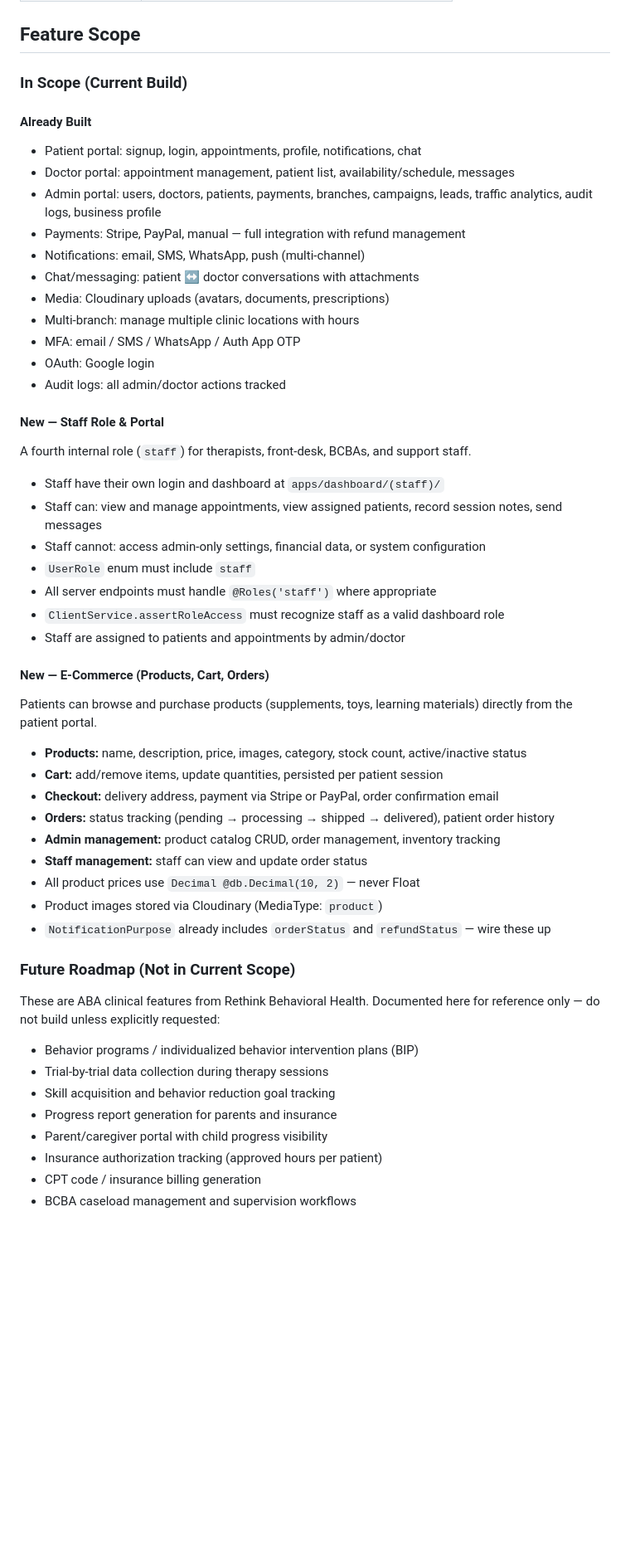
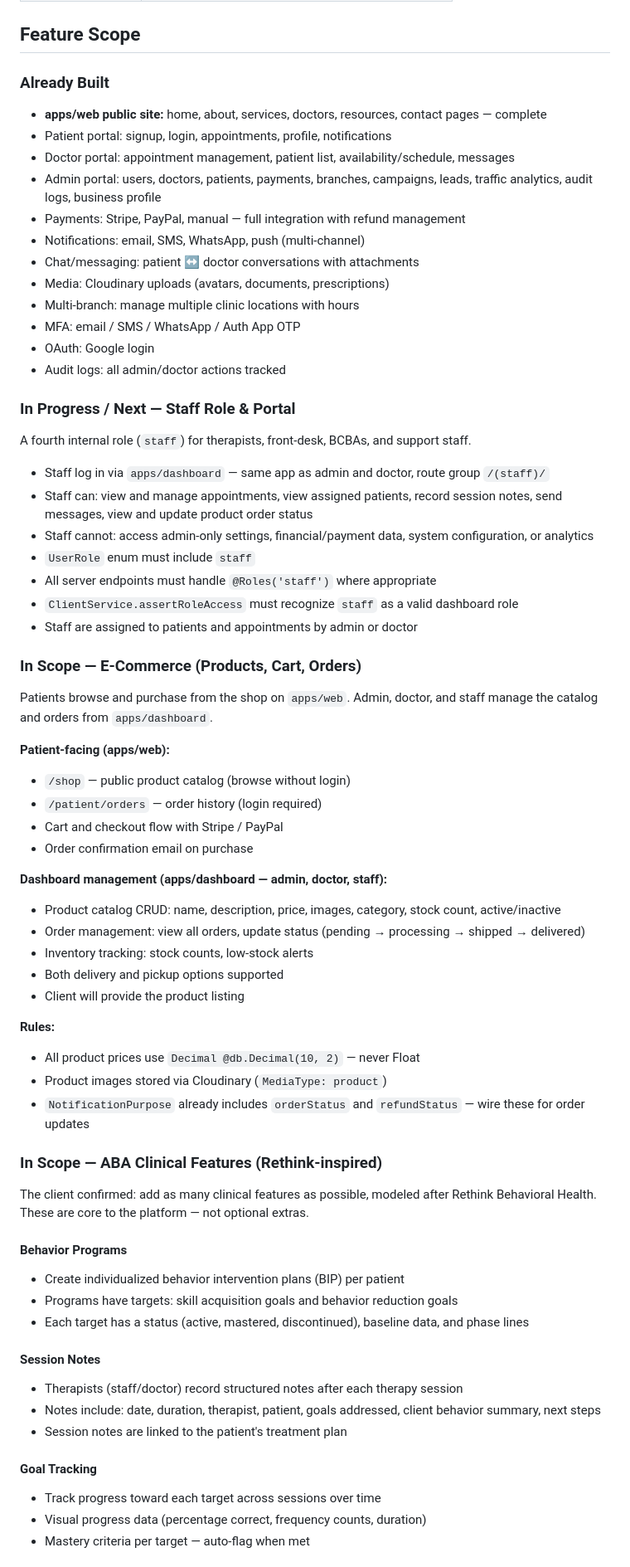
Before and after one commit to z-e-e-s-h-a-n/care-sync, a Markdown page: AGENTS.md, the part around one of its changes. Shown at 83% size. GitHub-like rendering; blank space fills up the shorter version.

```diff
--- a/AGENTS.md
+++ b/AGENTS.md
@@ -65,10 +67,10 @@ Role isolation is enforced server-side via `ClientService.assertRoleAccess` (tie
 
 ## Feature Scope
 
-### In Scope (Current Build)
+### Already Built
 
-#### Already Built
-- Patient portal: signup, login, appointments, profile, notifications, chat
+- **apps/web public site:** home, about, services, doctors, resources, contact pages — complete
+- Patient portal: signup, login, appointments, profile, notifications
 - Doctor portal: appointment management, patient list, availability/schedule, messages
 - Admin portal: users, doctors, patients, payments, branches, campaigns, leads, traffic analytics, audit logs, business profile
 - Payments: Stripe, PayPal, manual — full integration with refund management
@@ -80,39 +82,56 @@ Role isolation is enforced server-side via `ClientService.assertRoleAccess` (tie
 - OAuth: Google login
 - Audit logs: all admin/doctor actions tracked
 
-#### New — Staff Role & Portal
+### In Progress / Next — Staff Role & Portal
+
 A fourth internal role (`staff`) for therapists, front-desk, BCBAs, and support staff.
 
-- Staff have their own login and dashboard at `apps/dashboard/(staff)/`
-- Staff can: view and manage appointments, view assigned patients, record session notes, send messages
-- Staff cannot: access admin-only settings, financial data, or system configuration
+- Staff log in via `apps/dashboard` — same app as admin and doctor, route group `/(staff)/`
+- Staff can: view and manage appointments, view assigned patients, record session notes, send messages, view and update product order status
+- Staff cannot: access admin-only settings, financial/payment data, system configuration, or analytics
 - `UserRole` enum must include `staff`
 - All server endpoints must handle `@Roles('staff')` where appropriate
-- `ClientService.assertRoleAccess` must recognize staff as a valid dashboard role
-- Staff are assigned to patients and appointments by admin/doctor
+- `ClientService.assertRoleAccess` must recognize `staff` as a valid dashboard role
+- Staff are assigned to patients and appointments by admin or doctor
 
-#### New — E-Commerce (Products, Cart, Orders)
-Patients can browse and purchase products (supplements, toys, learning materials) directly from the patient portal.
+### In Scope — E-Commerce (Products, Cart, Orders)
 
-- **Products:** name, description, price, images, category, stock count, active/inactive status
-- **Cart:** add/remove items, update quantities, persisted per patient session
-- **Checkout:** delivery address, payment via Stripe or PayPal, order confirmation email
-- **Orders:** status tracking (pending → processing → shipped → delivered), patient order history
-- **Admin management:** product catalog CRUD, order management, inventory tracking
-- **Staff management:** staff can view and update order status
+Patients browse and purchase from the shop on `apps/web`. Admin, doctor, and staff manage the catalog and orders from `apps/dashboard`.
+
+**Patient-facing (apps/web):**
+- `/shop` — public product catalog (browse without login)
+- `/patient/orders` — order history (login required)
+- Cart and checkout flow with Stripe / PayPal
+- Order confirmation email on purchase
+
+**Dashboard management (apps/dashboard — admin, doctor, staff):**
+- Product catalog CRUD: name, description, price, images, category, stock count, active/inactive
+- Order management: view all orders, update status (pending → processing → shipped → delivered)
+- Inventory tracking: stock counts, low-stock alerts
+- Both delivery and pickup options supported
+- Client will provide the product listing
+
+**Rules:**
 - All product prices use `Decimal @db.Decimal(10, 2)` — never Float
-- Product images stored via Cloudinary (MediaType: `product`)
-- `NotificationPurpose` already includes `orderStatus` and `refundStatus` — wire these up
+- Product images stored via Cloudinary (`MediaType: product`)
+- `NotificationPurpose` already includes `orderStatus` and `refundStatus` — wire these for order updates
 
-### Future Roadmap (Not in Current Scope)
+### In Scope — ABA Clinical Features (Rethink-inspired)
 
-These are ABA clinical features from Rethink Behavioral Health. Documented here for reference only — do not build unless explicitly requested:
+The client confirmed: add as many clinical features as possible, modeled after Rethink Behavioral Health. These are core to the platform — not optional extras.
 
-- Behavior programs / individualized behavior intervention plans (BIP)
-- Trial-by-trial data collection during therapy sessions
-- Skill acquisition and behavior reduction goal tracking
-- Progress report generation for parents and insurance
-- Parent/caregiver portal with child progress visibility
-- Insurance authorization tracking (approved hours per patient)
-- CPT code / insurance billing generation
-- BCBA caseload management and supervision workflows
+#### Behavior Programs
+- Create individualized behavior intervention plans (BIP) per patient
+- Programs have targets: skill acquisition goals and behavior reduction goals
+- Each target has a status (active, mastered, discontinued), baseline data, and phase lines
+
+#### Session Notes
+- Therapists (staff/doctor) record structured notes after each therapy session
+- Notes include: date, duration, therapist, patient, goals addressed, client behavior summary, next steps
+- Session notes are linked to the patient's treatment plan
+
+#### Goal Tracking
+- Track progress toward each target across sessions over time
+- Visual progress data (percentage correct, frequency counts, duration)
+- Mastery criteria per target — auto-flag when met
+
```
Also changed, not shown: other parts of AGENTS.md (+49 -15 lines).
